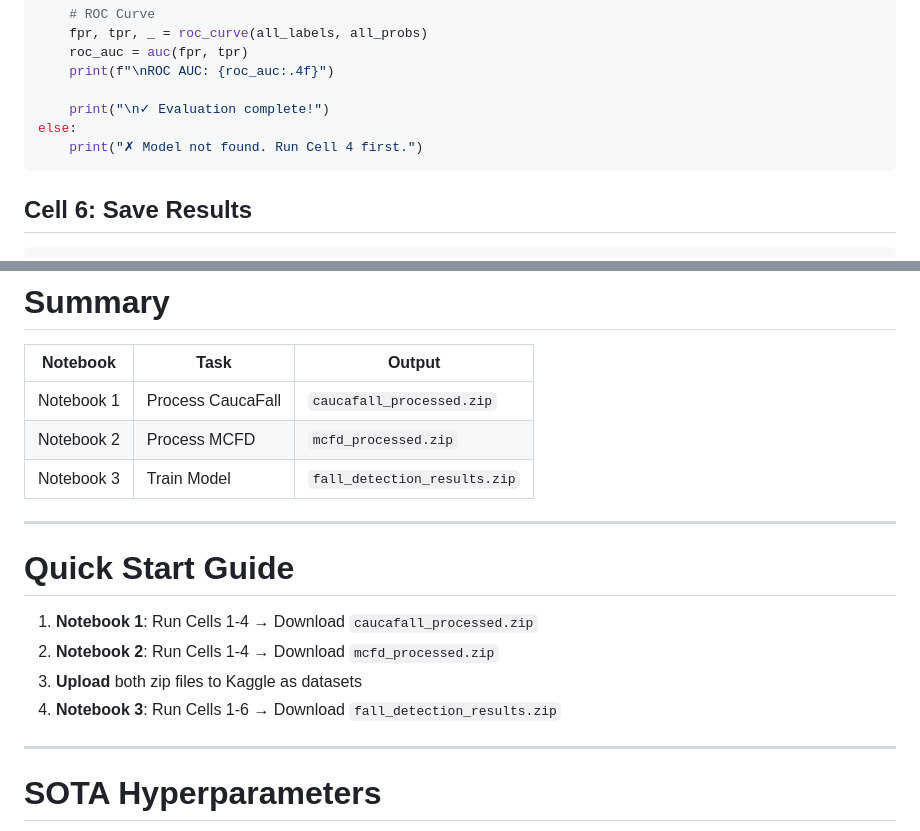
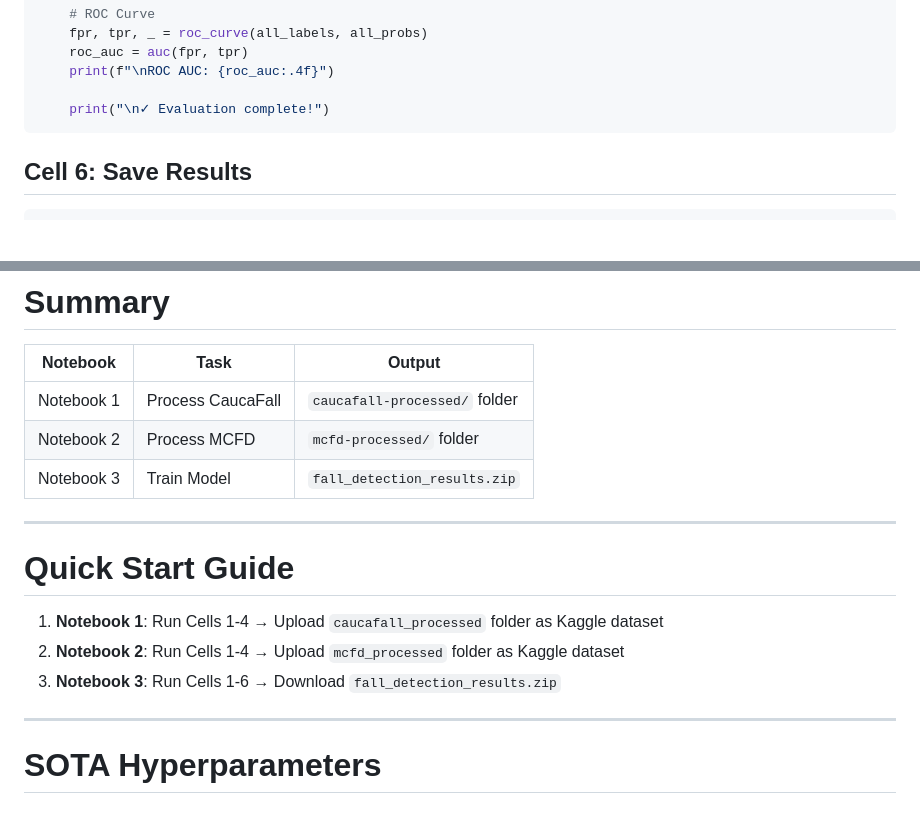
Before and after one commit to phamduyen112004-gif/fall_detection, a Markdown page: kaggle_notebook_cells.md, 2 parts joined by grey strips. GitHub-like rendering; blank space fills up the shorter version.

````diff
--- a/kaggle_notebook_cells.md
+++ b/kaggle_notebook_cells.md
@@ -644,8 +635,6 @@ if MODEL_PATH.exists():
     print(f"\nROC AUC: {roc_auc:.4f}")
 
     print("\n✓ Evaluation complete!")
-else:
-    print("✗ Model not found. Run Cell 4 first.")
 ```
 
 ## Cell 6: Save Results
@@ -682,18 +671,17 @@ print(f"✓ Size: {size:.1f} MB")
 
 | Notebook | Task | Output |
 |----------|------|--------|
-| Notebook 1 | Process CaucaFall | `caucafall_processed.zip` |
-| Notebook 2 | Process MCFD | `mcfd_processed.zip` |
+| Notebook 1 | Process CaucaFall | `caucafall-processed/` folder |
+| Notebook 2 | Process MCFD | `mcfd-processed/` folder |
 | Notebook 3 | Train Model | `fall_detection_results.zip` |
 
 ---
 
 # Quick Start Guide
 
-1. **Notebook 1**: Run Cells 1-4 → Download `caucafall_processed.zip`
-2. **Notebook 2**: Run Cells 1-4 → Download `mcfd_processed.zip`
-3. **Upload** both zip files to Kaggle as datasets
-4. **Notebook 3**: Run Cells 1-6 → Download `fall_detection_results.zip`
+1. **Notebook 1**: Run Cells 1-4 → Upload `caucafall_processed` folder as Kaggle dataset
+2. **Notebook 2**: Run Cells 1-4 → Upload `mcfd_processed` folder as Kaggle dataset
+3. **Notebook 3**: Run Cells 1-6 → Download `fall_detection_results.zip`
 
 ---
 
````
Also changed, not shown: other parts of kaggle_notebook_cells.md (+85 -94 lines).
